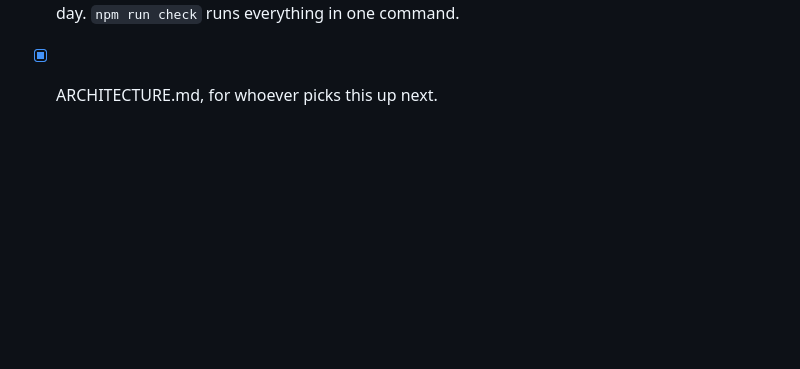
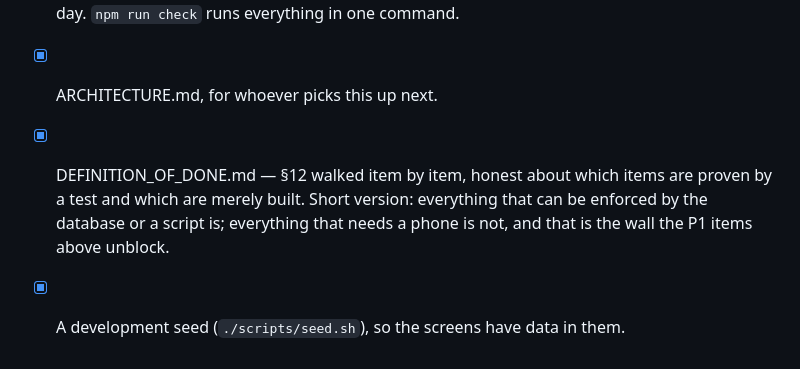
Before and after one commit to faaz0saleem/QADAM, a Markdown page: HUMAN_TASKS.md, the part around the change. Drawn GitHub-style; blank space fills up the shorter version.

```diff
--- a/HUMAN_TASKS.md
+++ b/HUMAN_TASKS.md
@@ -238,3 +238,8 @@ These were needed to keep moving. None of them touch §0.
 - [x] 30 jest tests over phone normalisation, the offline queue's merge rule, and
       the PKT business day. `npm run check` runs everything in one command.
 - [x] ARCHITECTURE.md, for whoever picks this up next.
+- [x] DEFINITION_OF_DONE.md — §12 walked item by item, honest about which items
+      are proven by a test and which are merely built. Short version: everything
+      that can be enforced by the database or a script is; everything that needs
+      a phone is not, and that is the wall the P1 items above unblock.
+- [x] A development seed (`./scripts/seed.sh`), so the screens have data in them.
```
Also changed, not shown: DEFINITION_OF_DONE.md (added, +127 -0 lines).
